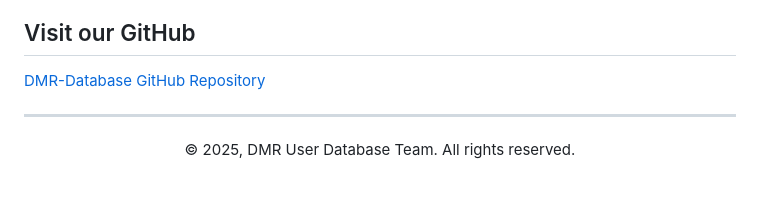
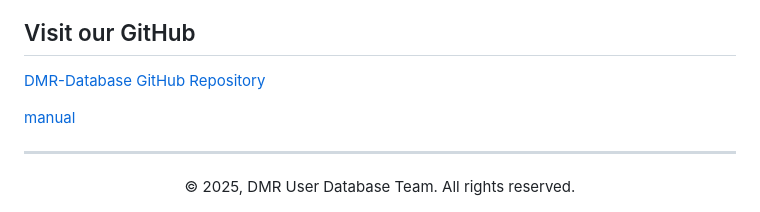
Before and after one commit to DMR-Database/dmr-database.github.io, a Markdown page: index.md, the part around the change. Rendered like a GitHub page; blank space fills up the shorter version.

```diff
--- a/index.md
+++ b/index.md
@@ -93,6 +93,8 @@ Download the DMR User Database app today and keep the global DMR community acces
 
 [DMR-Database GitHub Repository](https://github.com/DMR-Database)
 
+[manual](manual.md)
+
 ---
 <div align="center" style="font-size: 0.9em; color: #888;">
 &copy; 2025, DMR User Database Team. All rights reserved.
```
